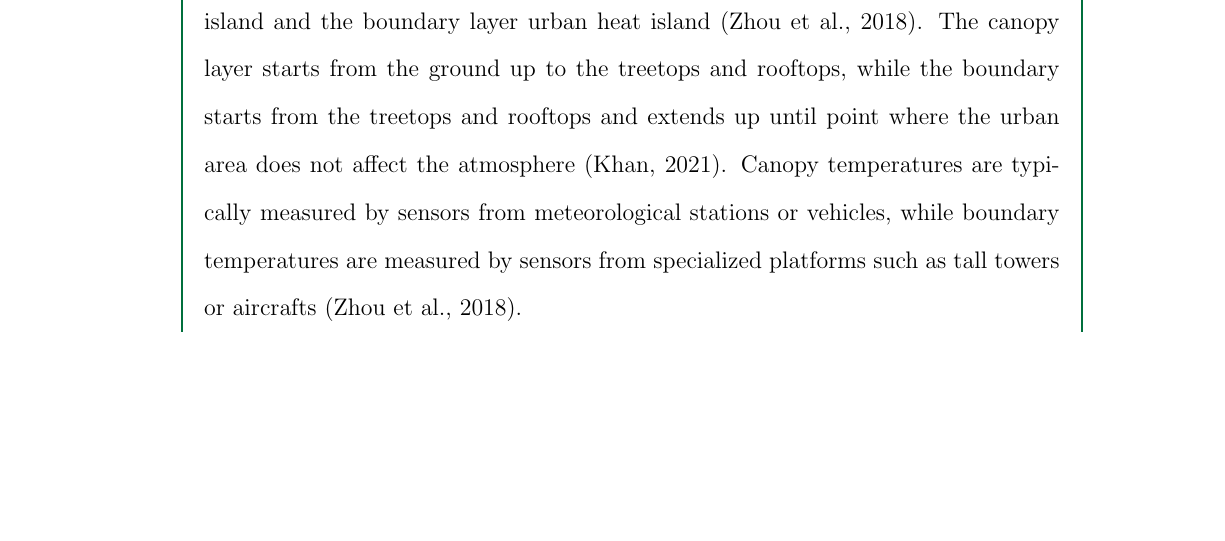
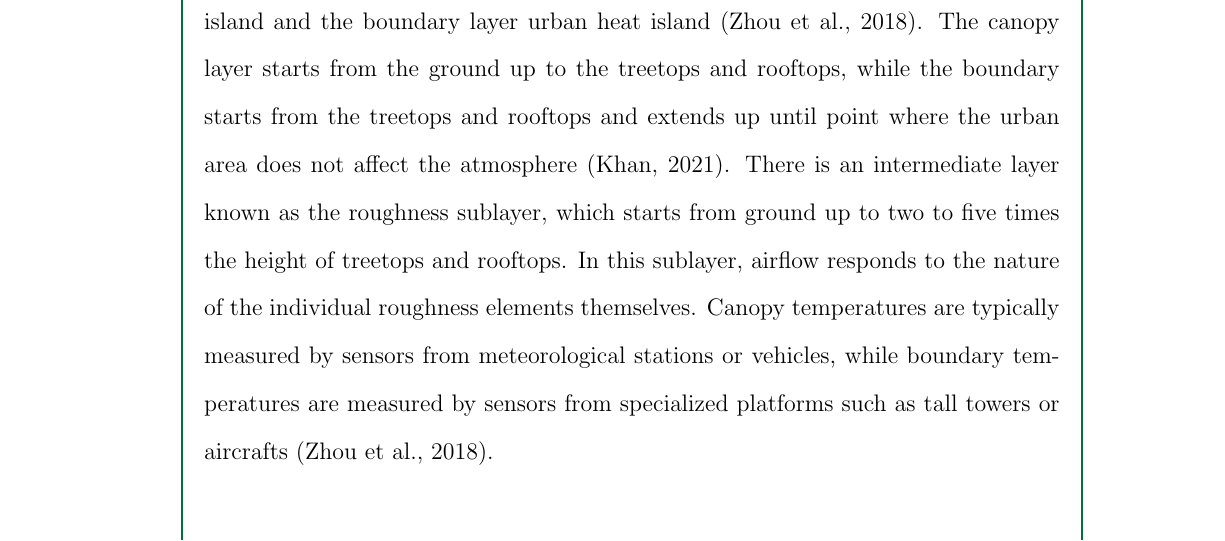
Before and after one commit to ericson-domingo-ug/thesis-latex, a LaTeX thesis (thesis.tex, which reads body/theory.tex): part of page 10 of 21, cut so that both start at the same text, the shorter picture padded with empty space. Compiled offline with pdfLaTeX.

Commit message:
Add sentences on roughness sublayer

```diff
--- a/body/theory.tex
+++ b/body/theory.tex
@@ -19,6 +19,10 @@
 	the canopy layer urban heat island and the boundary layer urban heat island (\cite{Zhou2018}).
 	The canopy layer starts from the ground up to the treetops and rooftops,
 	while the boundary starts from the treetops and rooftops and extends up until point where the urban area does not affect the atmosphere (\cite{Khan2021}).
+	There is an intermediate layer known as the roughness sublayer, which starts from ground up to two to five times the height of
+	treetops and rooftops.
+	In this sublayer, airflow responds to the nature of the individual
+	roughness elements themselves.
 	Canopy temperatures are typically measured by sensors from meteorological stations or vehicles,
 	while boundary temperatures are measured by sensors from specialized platforms such as tall towers or aircrafts (\cite{Zhou2018}).
 
```
